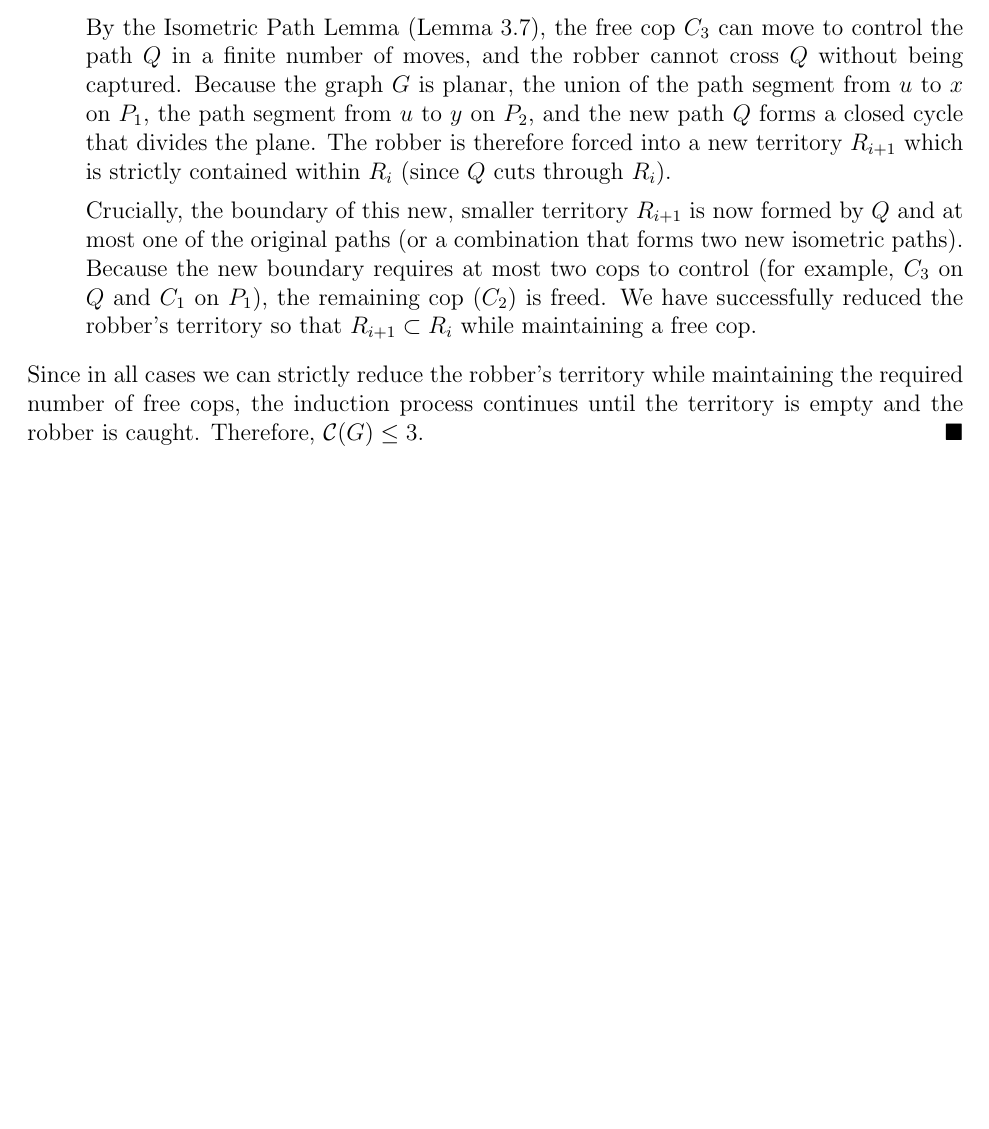
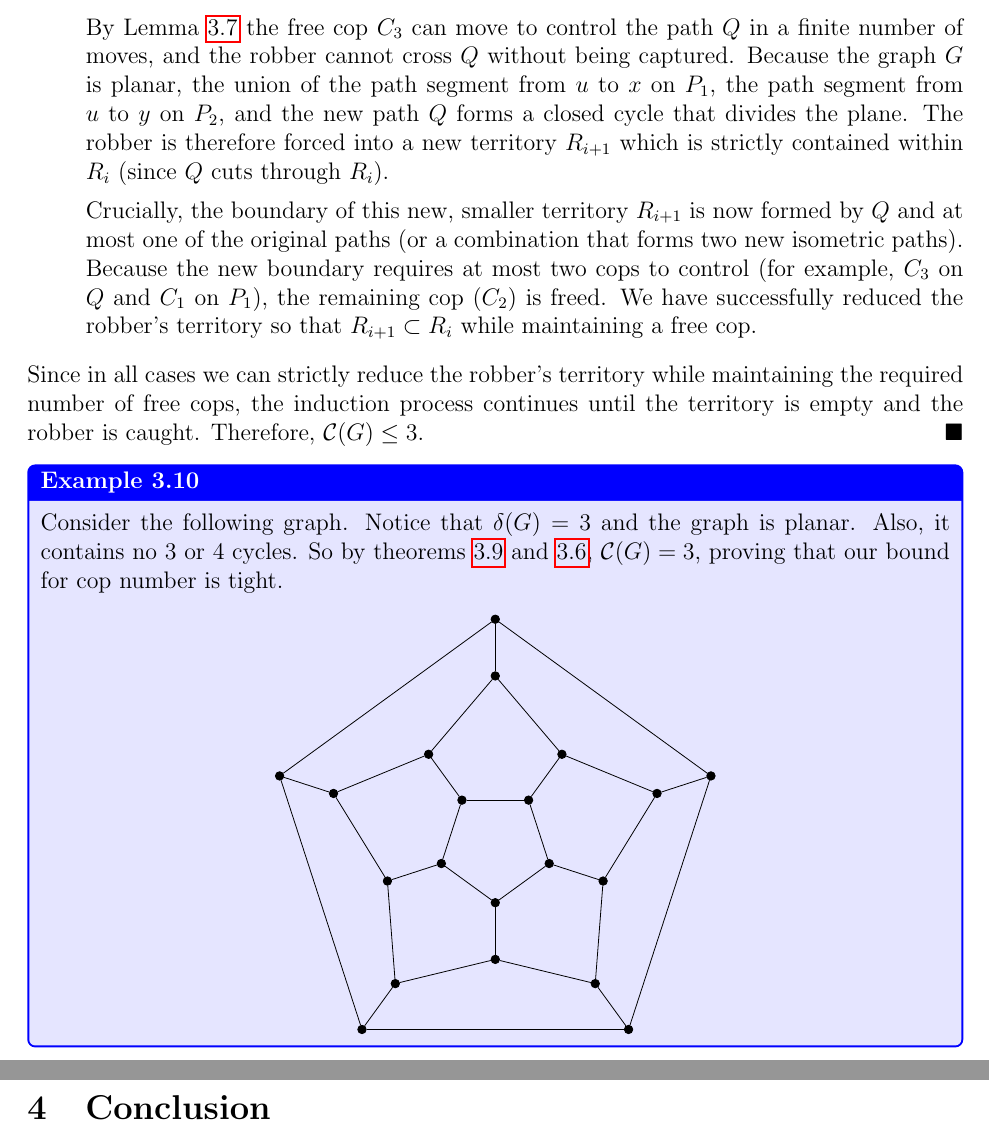
Before and after one commit to Michael10504/GraphTheory-Project, a LaTeX paper (GraphTheoryProject.tex): part of page 11 of 11 before the commit and two parts of pages 11 and 12 of 13 after it, the two joined at a grey line, cut so that both start at the same text, the shorter picture padded with empty space. Compiled offline with pdfLaTeX.

Commit message:
added conclusion and bibliography

```diff
--- a/GraphTheoryProject.tex
+++ b/GraphTheoryProject.tex
@@ -2,13 +2,14 @@
     \usepackage[utf8]{inputenc}
     \usepackage{amsmath, amssymb}
     \usepackage{amsthm}
+    \usepackage{hyperref}
+    \usepackage{cleveref}
     \usepackage[dvipsnames,svgnames]{xcolor}
     \usepackage{tikz}
     \usetikzlibrary{arrows.meta, angles, quotes, calc}
     \usepackage[most]{tcolorbox}
     \usepackage[a4paper, total={6.5in, 9in}]{geometry}
     \usepackage{url}
-    \usepackage{hyperref}
     \usepackage{graphicx}
     \newcommand{\rn}[2]{\tikz[remember picture,baseline=(#1.base)]\node[inner sep=0] (#1) {$#2$};}
     \usetikzlibrary{matrix,arrows.meta}
@@ -87,8 +88,8 @@
     \binoppenalty=\maxdimen
     \relpenalty=\maxdimen
 
-    \title{\textbf{Cops and Robbers: A Graph Theory Game (tentative)}}
-\author{Bassel Shoeib \\ ID: 900231376 \\ Mahmoud AlAskndrani \\ ID:900241828 \\ Michael R. Guirgis \\ ID: 900242473 \\ Mohamed A. AboElFotouh \\ ID:900248219 \\ The American University in Cairo}
+    \title{\textbf{Cops and Robbers: A Graph Theory Game}}
+\author{Bassel M. Shoeib \\ ID: 900231376 \\ Mahmoud H. AlAskndrani \\ ID:900241828 \\ Michael R. Guirgis \\ ID: 900242473 \\ Mohamed A. AboElFotouh \\ ID:900248219 \\ The American University in Cairo}
 \date{Spring 2026}
 
     \begin{document}
@@ -521,11 +518,39 @@ Case~(a) with $u = a$ and $R_{i+1} = A$, so that $R_{i+1} \subsetneq R_i$ as req
 
     \item \textbf{Case B(ii):} Suppose that the robber territory $R_i$ is adjacent to both $P_1$ and $P_2$. Let $x \in V(P_1)$ and $y \in V(P_2)$ be vertices that have neighbors inside $R_i$. We can define $Q$ as a shortest path between $x$ and $y$ such that all internal vertices of $Q$ lie strictly within the robber's territory $R_i$.
 
-    By the Isometric Path Lemma (Lemma 3.7), the free cop $C_3$ can move to control the path $Q$ in a finite number of moves, and the robber cannot cross $Q$ without being captured. Because the graph $G$ is planar, the union of the path segment from $u$ to $x$ on $P_1$, the path segment from $u$ to $y$ on $P_2$, and the new path $Q$ forms a closed cycle that divides the plane. The robber is therefore forced into a new territory $R_{i+1}$ which is strictly contained within $R_i$ (since $Q$ cuts through $R_i$).
+    By Lemma \ref{lem:iso} the free cop $C_3$ can move to control the path $Q$ in a finite number of moves, and the robber cannot cross $Q$ without being captured. Because the graph $G$ is planar, the union of the path segment from $u$ to $x$ on $P_1$, the path segment from $u$ to $y$ on $P_2$, and the new path $Q$ forms a closed cycle that divides the plane. The robber is therefore forced into a new territory $R_{i+1}$ which is strictly contained within $R_i$ (since $Q$ cuts through $R_i$).
 
     Crucially, the boundary of this new, smaller territory $R_{i+1}$ is now formed by $Q$ and at most one of the original paths (or a combination that forms two new isometric paths). Because the new boundary requires at most two cops to control (for example, $C_3$ on $Q$ and $C_1$ on $P_1$), the remaining cop ($C_2$) is freed. We have successfully reduced the robber's territory so that $R_{i+1} \subset R_i$ while maintaining a free cop.
 \end{itemize}
 Since in all cases we can strictly reduce the robber's territory while maintaining the required number of free cops, the induction process continues until the territory is empty and the robber is caught. Therefore, $\mathcal{C}(G) \leq 3$.
 \end{proof}
+\begin{example}{}{}
+Consider the following graph. Notice that $\delta(G) = 3$ and the graph is planar. Also, it contains no $3$ or $4$ cycles. So by theorems \ref{thm:Aigne} and \ref{thm:The}, $\mathcal{C}$$(G) = 3$, proving that our bound for cop number is tight.
+\begin{center}
+\begin{tikzpicture}[scale=1.0, every node/.style={circle, draw, fill=black, inner sep=1.5pt}]
+    \foreach \i in {1,...,5} {
+        \node (a\i) at (162 - \i*72: 4) {};
+        \node (b\i) at (162 - \i*72: 3) {};
+        \node (c\i) at (126 - \i*72: 2) {};
+        \node (d\i) at (126 - \i*72: 1) {};
+    }
+
+    \foreach \i in {1,...,5} {
+        \pgfmathsetmacro{\next}{int(mod(\i,5)+1)}
+        \pgfmathsetmacro{\prev}{int(mod(\i+3,5)+1)}
+        \draw (a\i) -- (a\next);
+        \draw (d\i) -- (d\next);
+        \draw (a\i) -- (b\i);
+        \draw (c\i) -- (d\i);
+        \draw (b\i) -- (c\i);
+        \draw (b\i) -- (c\prev);
+    }
+\end{tikzpicture}
+\end{center}
+\end{example}
+\newpage
+\section{Conclusion}
 
 
+
+\newpage
```
Also changed, not shown: GraphTheoryProject.pdf, GraphTheoryProject.tex (28 more changed lines).
